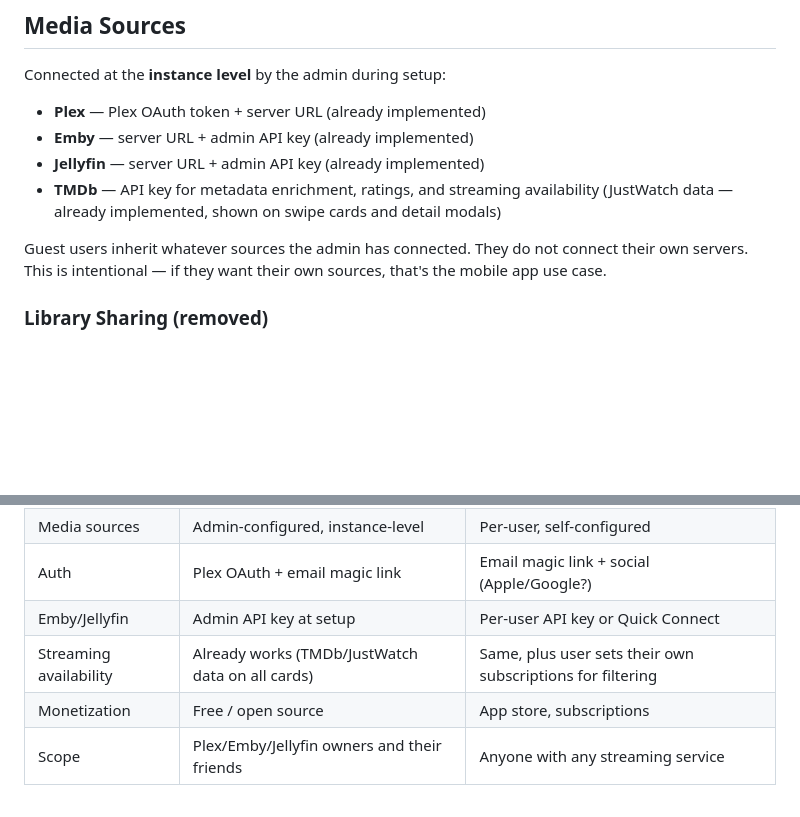
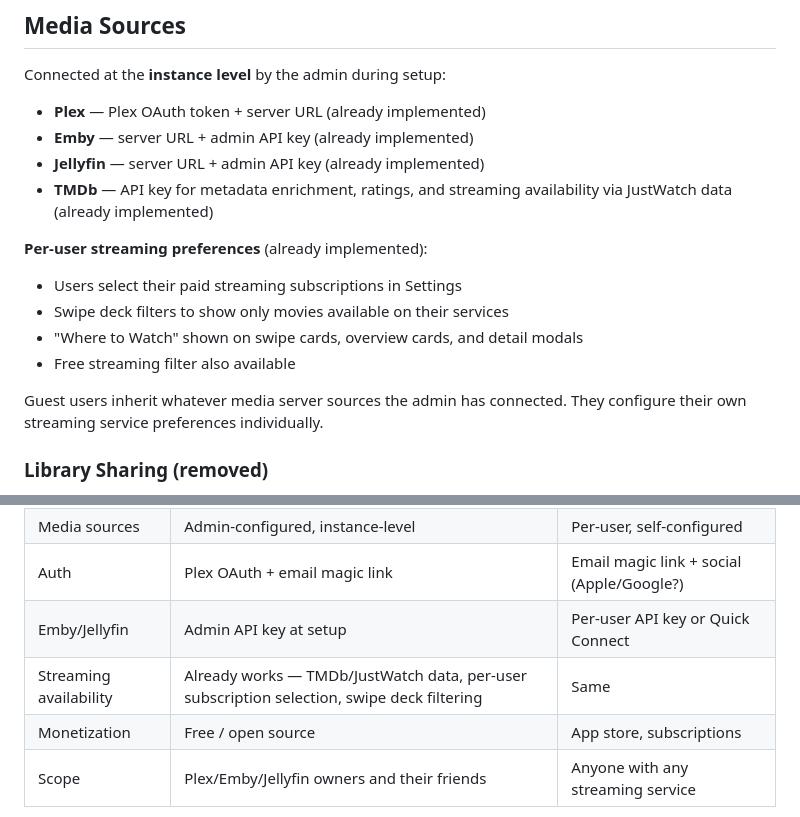
Before and after one commit to ShekMate/Comparr, a Markdown page: ARCHITECTURE.md, 2 parts joined by grey strips. Drawn GitHub-style; blank space fills up the shorter version.

Commit message:
Fix ARCHITECTURE.md: per-user streaming prefs already fully implemented
Co-Authored-By: Claude Sonnet 4.6 <noreply@anthropic.com>
Claude-Session: https://claude.ai/code/session_01BZfUubJCCCV2QHkumhn5vQ

```diff
--- a/ARCHITECTURE.md
+++ b/ARCHITECTURE.md
@@ -65,12 +65,16 @@ Connected at the **instance level** by the admin during setup:
 - **Emby** — server URL + admin API key (already implemented)
 - **Jellyfin** — server URL + admin API key (already implemented)
 - **TMDb** — API key for metadata enrichment, ratings, and streaming
-  availability (JustWatch data — already implemented, shown on swipe cards
-  and detail modals)
+  availability via JustWatch data (already implemented)
 
-Guest users inherit whatever sources the admin has connected. They do not
-connect their own servers. This is intentional — if they want their own
-sources, that's the mobile app use case.
+**Per-user streaming preferences** (already implemented):
+- Users select their paid streaming subscriptions in Settings
+- Swipe deck filters to show only movies available on their services
+- "Where to Watch" shown on swipe cards, overview cards, and detail modals
+- Free streaming filter also available
+
+Guest users inherit whatever media server sources the admin has connected.
+They configure their own streaming service preferences individually.
 
 ### Library Sharing (removed)
 The old "Share my library" toggle between friends has been removed. It was a
@@ -131,7 +135,7 @@ prompt fires on Android.
 | Media sources | Admin-configured, instance-level | Per-user, self-configured |
 | Auth | Plex OAuth + email magic link | Email magic link + social (Apple/Google?) |
 | Emby/Jellyfin | Admin API key at setup | Per-user API key or Quick Connect |
-| Streaming availability | Already works (TMDb/JustWatch data on all cards) | Same, plus user sets their own subscriptions for filtering |
+| Streaming availability | Already works — TMDb/JustWatch data, per-user subscription selection, swipe deck filtering | Same |
 | Monetization | Free / open source | App store, subscriptions |
 | Scope | Plex/Emby/Jellyfin owners and their friends | Anyone with any streaming service |
 
```
